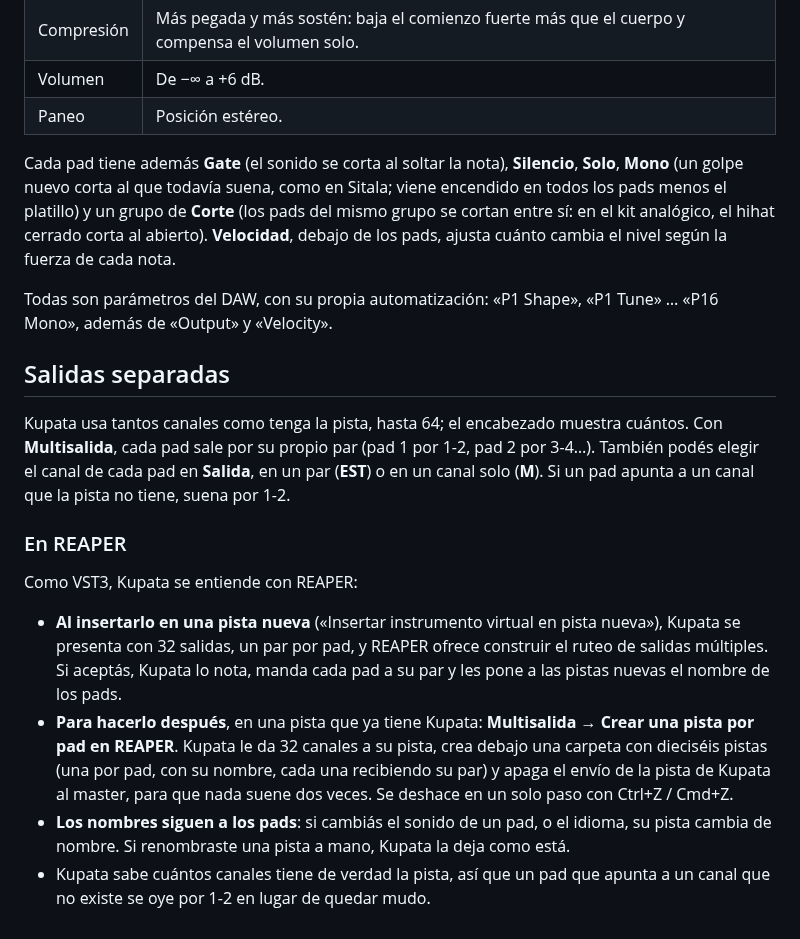
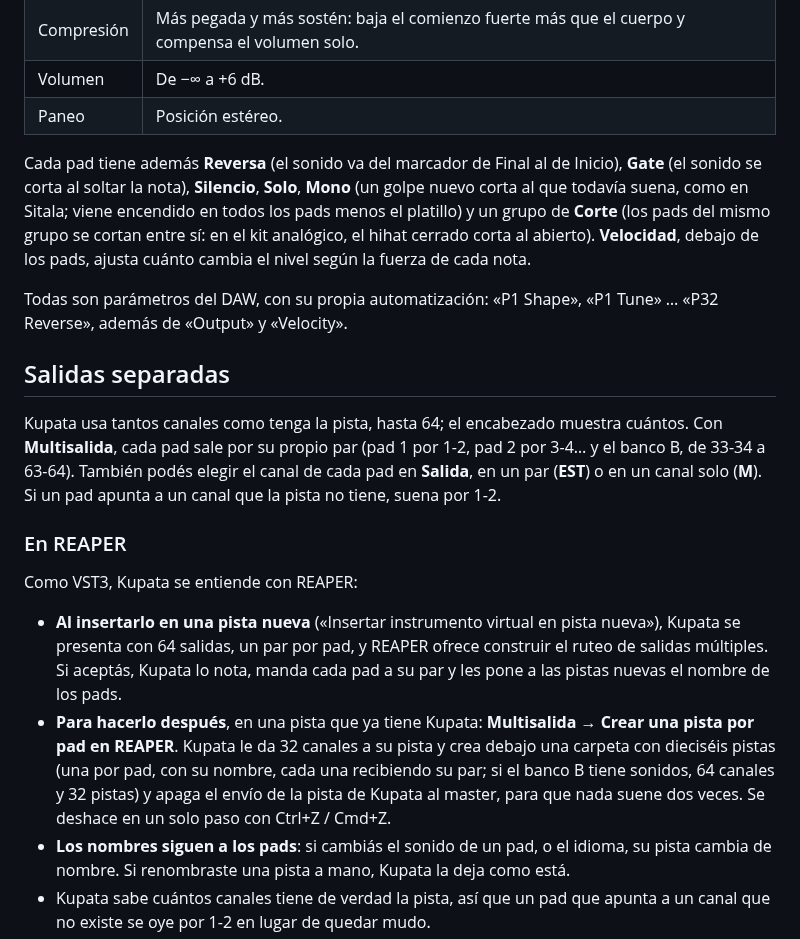
Before and after one commit to ChaLau767/Kupata, a Markdown page: README.md, the part around one of its changes. Rendered like a GitHub page.

```diff
--- a/README.md
+++ b/README.md
@@ -34,20 +44,20 @@ Las versiones de prueba, que todavía no se publicaron como Release, están en l
 | Volumen | De −∞ a +6 dB. |
 | Paneo | Posición estéreo. |
 
-Cada pad tiene además **Gate** (el sonido se corta al soltar la nota), **Silencio**, **Solo**, **Mono** (un golpe nuevo corta al que todavía suena, como en Sitala; viene encendido en todos los pads menos el platillo) y un grupo de **Corte** (los pads del mismo grupo se cortan entre sí: en el kit analógico, el hihat cerrado corta al abierto). **Velocidad**, debajo de los pads, ajusta cuánto cambia el nivel según la fuerza de cada nota.
+Cada pad tiene además **Reversa** (el sonido va del marcador de Final al de Inicio), **Gate** (el sonido se corta al soltar la nota), **Silencio**, **Solo**, **Mono** (un golpe nuevo corta al que todavía suena, como en Sitala; viene encendido en todos los pads menos el platillo) y un grupo de **Corte** (los pads del mismo grupo se cortan entre sí: en el kit analógico, el hihat cerrado corta al abierto). **Velocidad**, debajo de los pads, ajusta cuánto cambia el nivel según la fuerza de cada nota.
 
-Todas son parámetros del DAW, con su propia automatización: «P1 Shape», «P1 Tune» … «P16 Mono», además de «Output» y «Velocity».
+Todas son parámetros del DAW, con su propia automatización: «P1 Shape», «P1 Tune» … «P32 Reverse», además de «Output» y «Velocity».
 
 ## Salidas separadas
 
-Kupata usa tantos canales como tenga la pista, hasta 64; el encabezado muestra cuántos. Con **Multisalida**, cada pad sale por su propio par (pad 1 por 1-2, pad 2 por 3-4…). También podés elegir el canal de cada pad en **Salida**, en un par (**EST**) o en un canal solo (**M**). Si un pad apunta a un canal que la pista no tiene, suena por 1-2.
+Kupata usa tantos canales como tenga la pista, hasta 64; el encabezado muestra cuántos. Con **Multisalida**, cada pad sale por su propio par (pad 1 por 1-2, pad 2 por 3-4… y el banco B, de 33-34 a 63-64). También podés elegir el canal de cada pad en **Salida**, en un par (**EST**) o en un canal solo (**M**). Si un pad apunta a un canal que la pista no tiene, suena por 1-2.
 
 ### En REAPER
 
 Como VST3, Kupata se entiende con REAPER:
 
-- **Al insertarlo en una pista nueva** («Insertar instrumento virtual en pista nueva»), Kupata se presenta con 32 salidas, un par por pad, y REAPER ofrece construir el ruteo de salidas múltiples. Si aceptás, Kupata lo nota, manda cada pad a su par y les pone a las pistas nuevas el nombre de los pads.
-- **Para hacerlo después**, en una pista que ya tiene Kupata: **Multisalida → Crear una pista por pad en REAPER**. Kupata le da 32 canales a su pista, crea debajo una carpeta con dieciséis pistas (una por pad, con su nombre, cada una recibiendo su par) y apaga el envío de la pista de Kupata al master, para que nada suene dos veces. Se deshace en un solo paso con Ctrl+Z / Cmd+Z.
+- **Al insertarlo en una pista nueva** («Insertar instrumento virtual en pista nueva»), Kupata se presenta con 64 salidas, un par por pad, y REAPER ofrece construir el ruteo de salidas múltiples. Si aceptás, Kupata lo nota, manda cada pad a su par y les pone a las pistas nuevas el nombre de los pads.
+- **Para hacerlo después**, en una pista que ya tiene Kupata: **Multisalida → Crear una pista por pad en REAPER**. Kupata le da 32 canales a su pista y crea debajo una carpeta con dieciséis pistas (una por pad, con su nombre, cada una recibiendo su par; si el banco B tiene sonidos, 64 canales y 32 pistas) y apaga el envío de la pista de Kupata al master, para que nada suene dos veces. Se deshace en un solo paso con Ctrl+Z / Cmd+Z.
 - **Los nombres siguen a los pads**: si cambiás el sonido de un pad, o el idioma, su pista cambia de nombre. Si renombraste una pista a mano, Kupata la deja como está.
 - Kupata sabe cuántos canales tiene de verdad la pista, así que un pad que apunta a un canal que no existe se oye por 1-2 en lugar de quedar mudo.
 
```
Also changed, not shown: other parts of README.md (+12 -2 lines), docs/captura.png, 11 other files.
